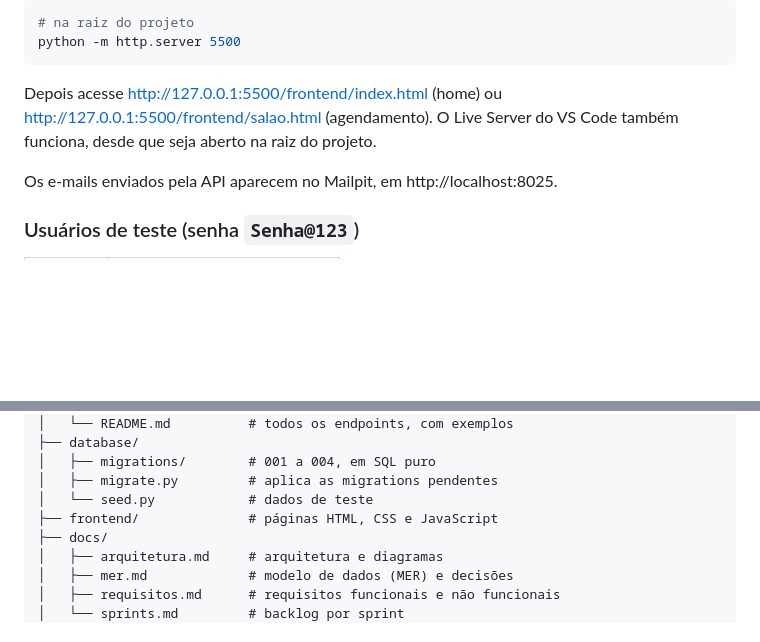
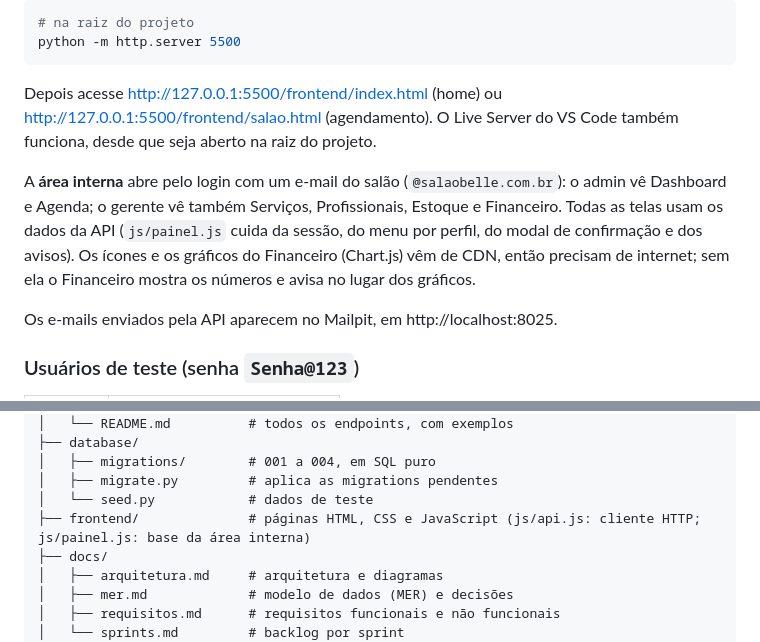
Before and after one commit to PI-6/PI-VI-2026, a Markdown page: README.md, 2 parts joined by grey strips. Drawn GitHub-style; blank space fills up the shorter version.

Commit message:
docs: registra o Chart.js como biblioteca de gráficos e explica a área interna (#76)

```diff
--- a/README.md
+++ b/README.md
@@ -129,6 +129,12 @@ Depois acesse http://127.0.0.1:5500/frontend/index.html (home) ou
 http://127.0.0.1:5500/frontend/salao.html (agendamento). O Live Server do VS Code também funciona, desde que
 seja aberto na raiz do projeto.
 
+A **área interna** abre pelo login com um e-mail do salão (`@salaobelle.com.br`): o admin vê Dashboard e
+Agenda; o gerente vê também Serviços, Profissionais, Estoque e Financeiro. Todas as telas usam os dados da
+API (`js/painel.js` cuida da sessão, do menu por perfil, do modal de confirmação e dos avisos). Os ícones e
+os gráficos do Financeiro (Chart.js) vêm de CDN, então precisam de internet; sem ela o Financeiro mostra os
+números e avisa no lugar dos gráficos.
+
 Os e-mails enviados pela API aparecem no Mailpit, em http://localhost:8025.
 
 ### Usuários de teste (senha `Senha@123`)
@@ -164,7 +170,7 @@ flake8
 │   ├── migrations/        # 001 a 004, em SQL puro
 │   ├── migrate.py         # aplica as migrations pendentes
 │   └── seed.py            # dados de teste
-├── frontend/              # páginas HTML, CSS e JavaScript
+├── frontend/              # páginas HTML, CSS e JavaScript (js/api.js: cliente HTTP; js/painel.js: base da área interna)
 ├── docs/
 │   ├── arquitetura.md     # arquitetura e diagramas
 │   ├── mer.md             # modelo de dados (MER) e decisões
```
Also changed, not shown: CLAUDE.md (+1 -1 lines), docs/arquitetura.md (+1 -2 lines).
